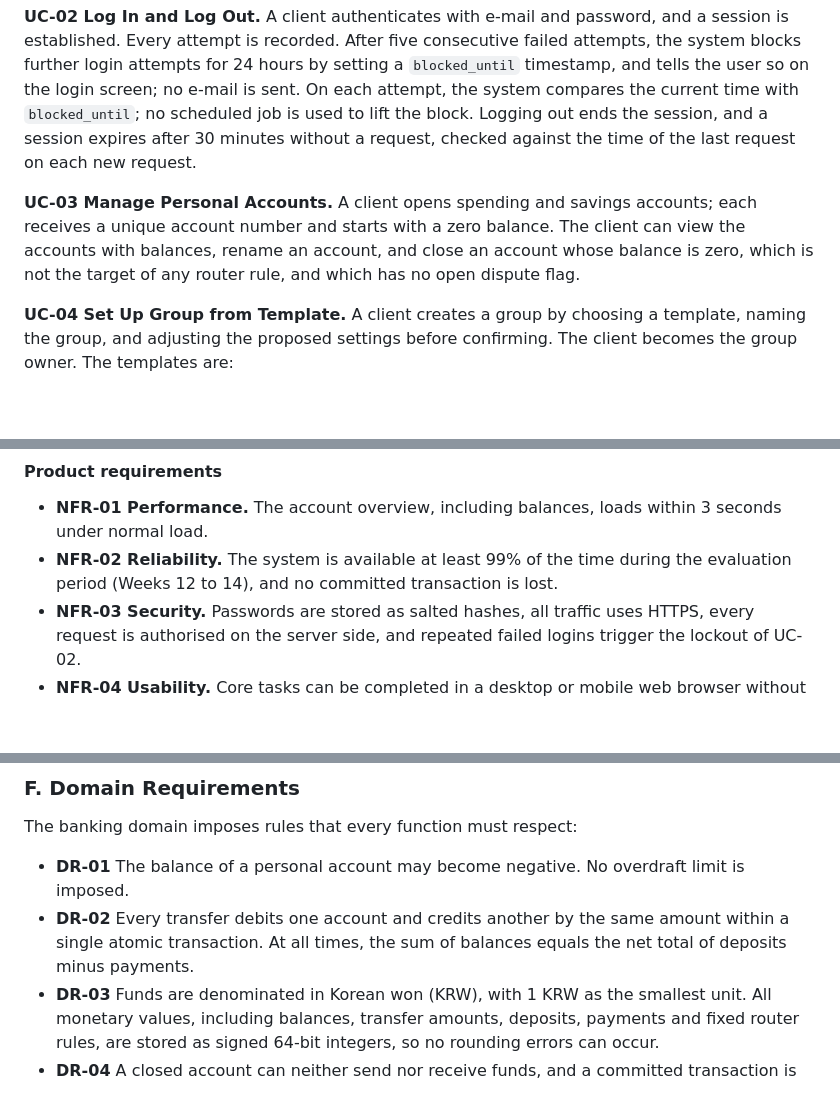
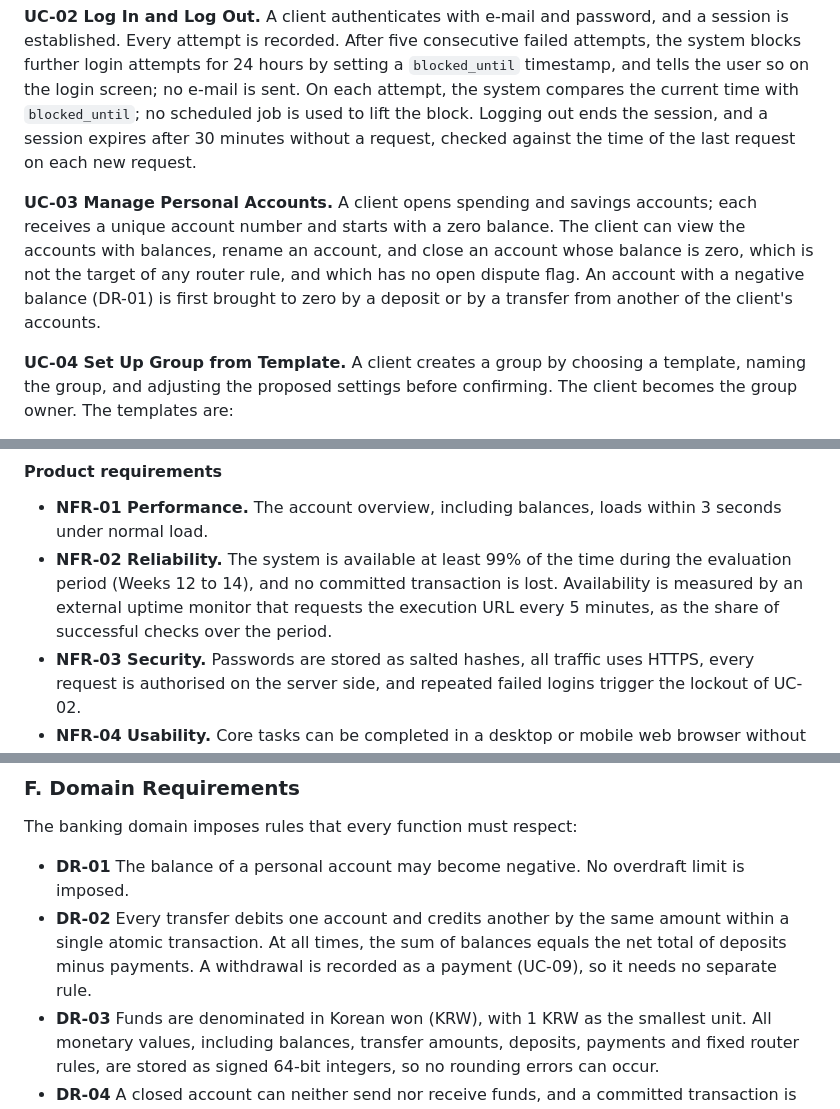
Before and after one commit to jon-tj/banking-app, a Markdown page: docs/interim/FBD_Interim.md, 3 parts joined by grey strips. GitHub-like rendering; blank space fills up the shorter version.

Commit message:
docs(interim): NFR-02 measurement, transaction types, negative-balance closing
Feedback items 2 and 3: availability measured by an external uptime monitor; withdrawal stated as a payment in DR-02; transaction types listed in Table V; UC-03 and AC-03.6 on closing a negative account.

```diff
--- a/docs/interim/FBD_Interim.md
+++ b/docs/interim/FBD_Interim.md
@@ -164,7 +164,7 @@ A **group** is a set of members together with one or more OWT accounts, an optio
 
 **UC-02 Log In and Log Out.** A client authenticates with e-mail and password, and a session is established. Every attempt is recorded. After five consecutive failed attempts, the system blocks further login attempts for 24 hours by setting a `blocked_until` timestamp, and tells the user so on the login screen; no e-mail is sent. On each attempt, the system compares the current time with `blocked_until`; no scheduled job is used to lift the block. Logging out ends the session, and a session expires after 30 minutes without a request, checked against the time of the last request on each new request.
 
-**UC-03 Manage Personal Accounts.** A client opens spending and savings accounts; each receives a unique account number and starts with a zero balance. The client can view the accounts with balances, rename an account, and close an account whose balance is zero, which is not the target of any router rule, and which has no open dispute flag.
+**UC-03 Manage Personal Accounts.** A client opens spending and savings accounts; each receives a unique account number and starts with a zero balance. The client can view the accounts with balances, rename an account, and close an account whose balance is zero, which is not the target of any router rule, and which has no open dispute flag. An account with a negative balance (DR-01) is first brought to zero by a deposit or by a transfer from another of the client's accounts.
 
 **UC-04 Set Up Group from Template.** A client creates a group by choosing a template, naming the group, and adjusting the proposed settings before confirming. The client becomes the group owner. The templates are:
 
@@ -228,7 +228,7 @@ Non-functional requirements are classified into product, organisational and exte
 #### Product requirements
 
 - **NFR-01 Performance.** The account overview, including balances, loads within 3 seconds under normal load.
-- **NFR-02 Reliability.** The system is available at least 99% of the time during the evaluation period (Weeks 12 to 14), and no committed transaction is lost.
+- **NFR-02 Reliability.** The system is available at least 99% of the time during the evaluation period (Weeks 12 to 14), and no committed transaction is lost. Availability is measured by an external uptime monitor that requests the execution URL every 5 minutes, as the share of successful checks over the period.
 - **NFR-03 Security.** Passwords are stored as salted hashes, all traffic uses HTTPS, every request is authorised on the server side, and repeated failed logins trigger the lockout of UC-02.
 - **NFR-04 Usability.** Core tasks can be completed in a desktop or mobile web browser without prior training. A first-time user can set up a group from a template in under two minutes.
 - **NFR-05 Maintainability.** All components are unit tested, and the main flows (UC-02, UC-04, UC-07, UC-08 with a router, and UC-11) are covered by integration tests.
@@ -249,7 +249,7 @@ Non-functional requirements are classified into product, organisational and exte
 The banking domain imposes rules that every function must respect:
 
 - **DR-01** The balance of a personal account may become negative. No overdraft limit is imposed.
-- **DR-02** Every transfer debits one account and credits another by the same amount within a single atomic transaction. At all times, the sum of balances equals the net total of deposits minus payments.
+- **DR-02** Every transfer debits one account and credits another by the same amount within a single atomic transaction. At all times, the sum of balances equals the net total of deposits minus payments. A withdrawal is recorded as a payment (UC-09), so it needs no separate rule.
 - **DR-03** Funds are denominated in Korean won (KRW), with 1 KRW as the smallest unit. All monetary values, including balances, transfer amounts, deposits, payments and fixed router rules, are stored as signed 64-bit integers, so no rounding errors can occur.
 - **DR-04** A closed account can neither send nor receive funds, and a committed transaction is never modified or deleted. Corrections are made only through new transactions.
 - **DR-05** A router never holds money. When an amount arrives, its rules are applied in order: a percentage rule takes that percentage of the received amount, rounded down to whole won; a fixed rule takes its amount; each rule takes at most what is left; and whatever remains goes to the remainder account. The incoming amount and all resulting transfers are committed together or not at all, and each resulting transfer records the actor of the incoming amount as its actor (so a split through a group router is credited to the member who paid) and the incoming transaction as its cause.
```
Also changed, not shown: other parts of docs/interim/FBD_Interim.md (+1 -1 lines), docs/interim/FR_Specification.md (+1 -0 lines).
